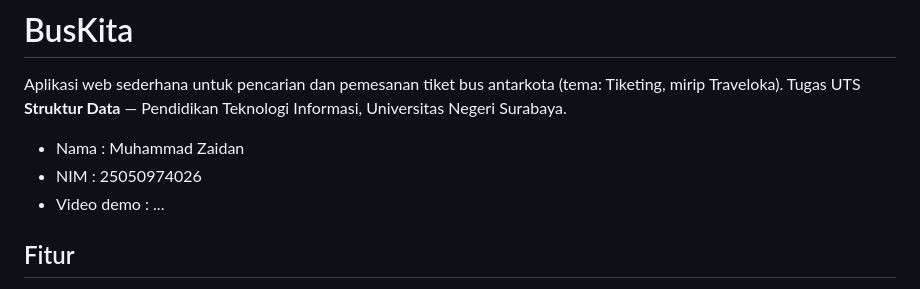
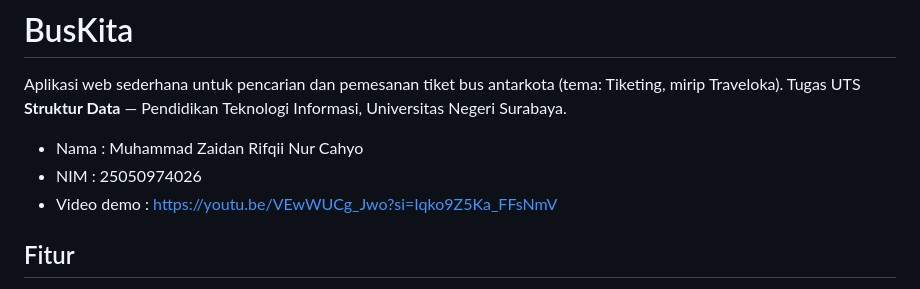
Before and after one commit to MuhammadZaidan662/buskita, a Markdown page: README.md, the part around the change. GitHub-like rendering.

Commit message:
Tambah link  video presentasi di README

```diff
--- a/README.md
+++ b/README.md
@@ -3,9 +3,9 @@
 Aplikasi web sederhana untuk pencarian dan pemesanan tiket bus antarkota (tema: Tiketing, mirip Traveloka).
 Tugas UTS **Struktur Data** — Pendidikan Teknologi Informasi, Universitas Negeri Surabaya.
 
-- Nama : Muhammad Zaidan
+- Nama : Muhammad Zaidan Rifqii Nur Cahyo
 - NIM  : 25050974026
-- Video demo : ...
+- Video demo : https://youtu.be/VEwWUCg_Jwo?si=Iqko9Z5Ka_FFsNmV
 
 ## Fitur
 
```
